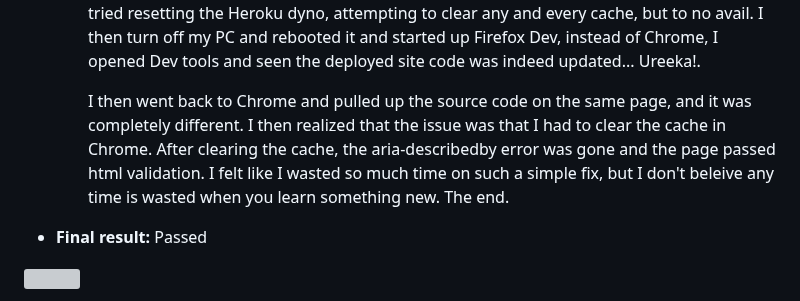
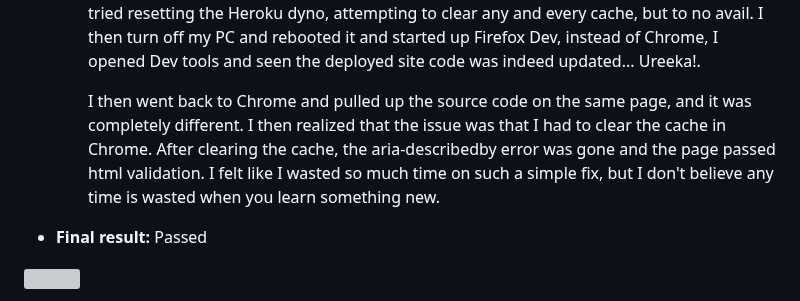
Before and after one commit to CoalTrain1618/MP_3_Xpenso, a Markdown page: documentation/testing/validation_testing.md, the part around the change. GitHub-like rendering; folded sections open; grey boxes are pictures that could not be loaded.

```diff
--- a/documentation/testing/validation_testing.md
+++ b/documentation/testing/validation_testing.md
@@ -119,7 +119,7 @@ Added ID to respective password helper and then replaced the password helper sma
 - **How I fixed it:**
     - Initially this page had an issue of no aria-describedby error when testing for validation. This led me on a 4 hour battle attempting multiple fixes such as Rendering form.password as a widget only, adding the help_text id to different elements and removing the DTL template tag and replacing with raw html input. Nothing seemed to work. But The solution was right in front of me all along. I truly felt the fog of war (frustration) blinded my mind to think clearly. Each time I pushed, the page source wouldn't update to my template changes. I tried resetting the Heroku dyno, attempting to clear any and every cache, but to no avail. I then turn off my PC and rebooted it and started up Firefox Dev, instead of Chrome, I opened Dev tools and seen the deployed site code was indeed updated... Ureeka!.
 
-         I then went back to Chrome and pulled up the source code on the same page, and it was completely different. I then realized that the issue was that I had to clear the cache in Chrome. After clearing the cache, the aria-describedby error was gone and the page passed html validation. I felt like I wasted so much time on such a simple fix, but I don't beleive any time is wasted when you learn something new. The end.
+         I then went back to Chrome and pulled up the source code on the same page, and it was completely different. I then realized that the issue was that I had to clear the cache in Chrome. After clearing the cache, the aria-describedby error was gone and the page passed html validation. I felt like I wasted so much time on such a simple fix, but I don't believe any time is wasted when you learn something new.
 
 - **Final result:** Passed
 <img src="../images/validation-results/html-password_reset_from_key-pass.png" alt="" width="400"/>
```
Also changed, not shown: documentation/testing/accessibility_testing.md (+4 -2 lines).
